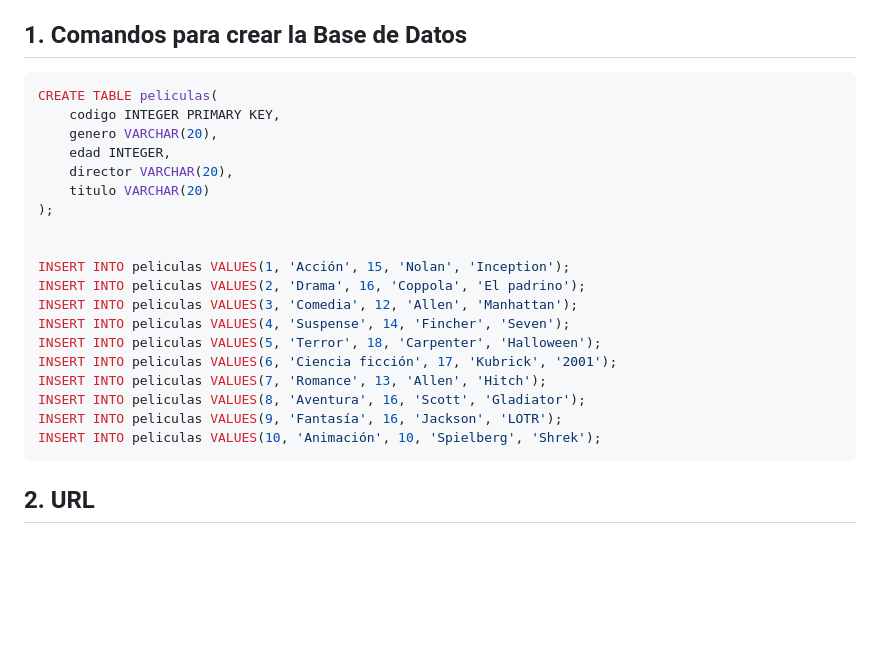
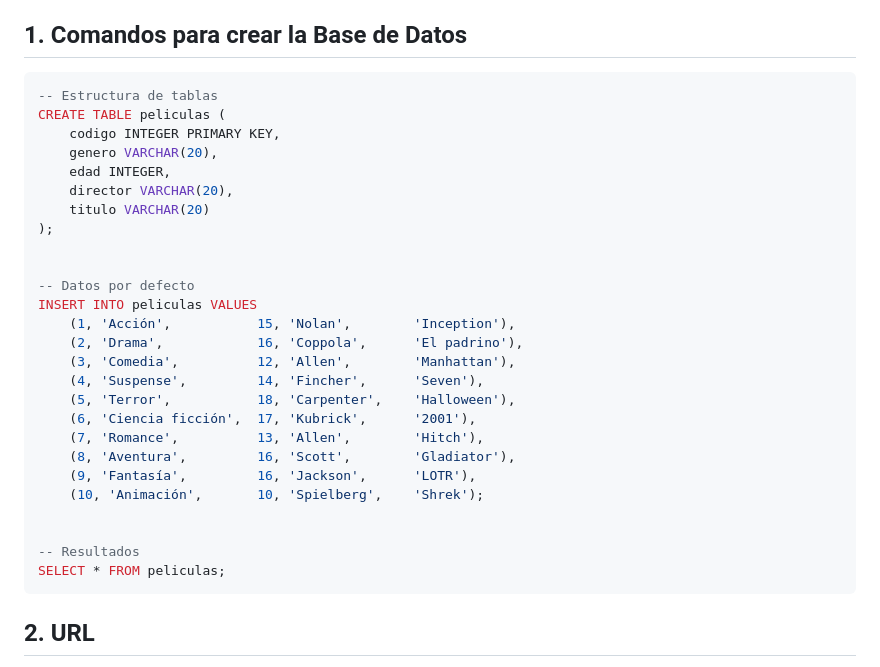
Before and after one commit to jsanchoc/Pr-cticaEDJorges, a Markdown page: README.md, the part around the change. Drawn GitHub-style; blank space fills up the shorter version.

Commit message:
Corrigiendo comandos SQL

````diff
--- a/README.md
+++ b/README.md
@@ -11,7 +11,8 @@
 ## 1. Comandos para crear la Base de Datos <!--JORGE CASAS GÓMEZ-->
 
 ```sql
-CREATE TABLE peliculas(
+-- Estructura de tablas
+CREATE TABLE peliculas (
     codigo INTEGER PRIMARY KEY,
     genero VARCHAR(20),
     edad INTEGER,
@@ -20,17 +21,24 @@ CREATE TABLE peliculas(
 );
 
 
-INSERT INTO peliculas VALUES(1, 'Acción', 15, 'Nolan', 'Inception');
-INSERT INTO peliculas VALUES(2, 'Drama', 16, 'Coppola', 'El padrino');
-INSERT INTO peliculas VALUES(3, 'Comedia', 12, 'Allen', 'Manhattan');
-INSERT INTO peliculas VALUES(4, 'Suspense', 14, 'Fincher', 'Seven');
-INSERT INTO peliculas VALUES(5, 'Terror', 18, 'Carpenter', 'Halloween');
-INSERT INTO peliculas VALUES(6, 'Ciencia ficción', 17, 'Kubrick', '2001');
-INSERT INTO peliculas VALUES(7, 'Romance', 13, 'Allen', 'Hitch');
-INSERT INTO peliculas VALUES(8, 'Aventura', 16, 'Scott', 'Gladiator');
-INSERT INTO peliculas VALUES(9, 'Fantasía', 16, 'Jackson', 'LOTR');
-INSERT INTO peliculas VALUES(10, 'Animación', 10, 'Spielberg', 'Shrek');
+-- Datos por defecto
+INSERT INTO peliculas VALUES
+    (1, 'Acción',           15, 'Nolan',        'Inception'),
+    (2, 'Drama',            16, 'Coppola',      'El padrino'),
+    (3, 'Comedia',          12, 'Allen',        'Manhattan'),
+    (4, 'Suspense',         14, 'Fincher',      'Seven'),
+    (5, 'Terror',           18, 'Carpenter',    'Halloween'),
+    (6, 'Ciencia ficción',  17, 'Kubrick',      '2001'),
+    (7, 'Romance',          13, 'Allen',        'Hitch'),
+    (8, 'Aventura',         16, 'Scott',        'Gladiator'),
+    (9, 'Fantasía',         16, 'Jackson',      'LOTR'),
+    (10, 'Animación',       10, 'Spielberg',    'Shrek');
+
+
+-- Resultados
+SELECT * FROM peliculas;
 ```
+
 ## 2. URL
 > URL http://127.0.0.1:5000
 
````
